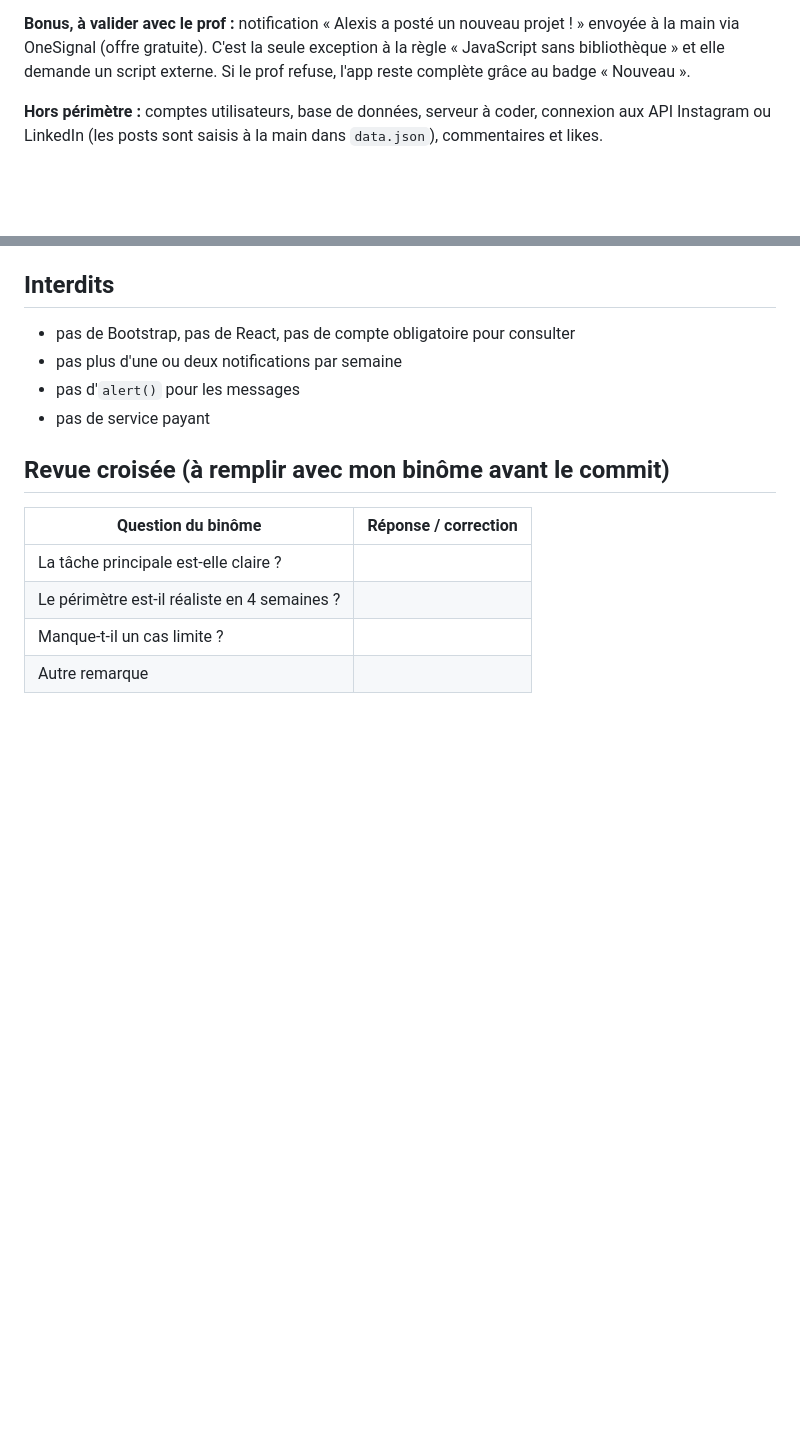
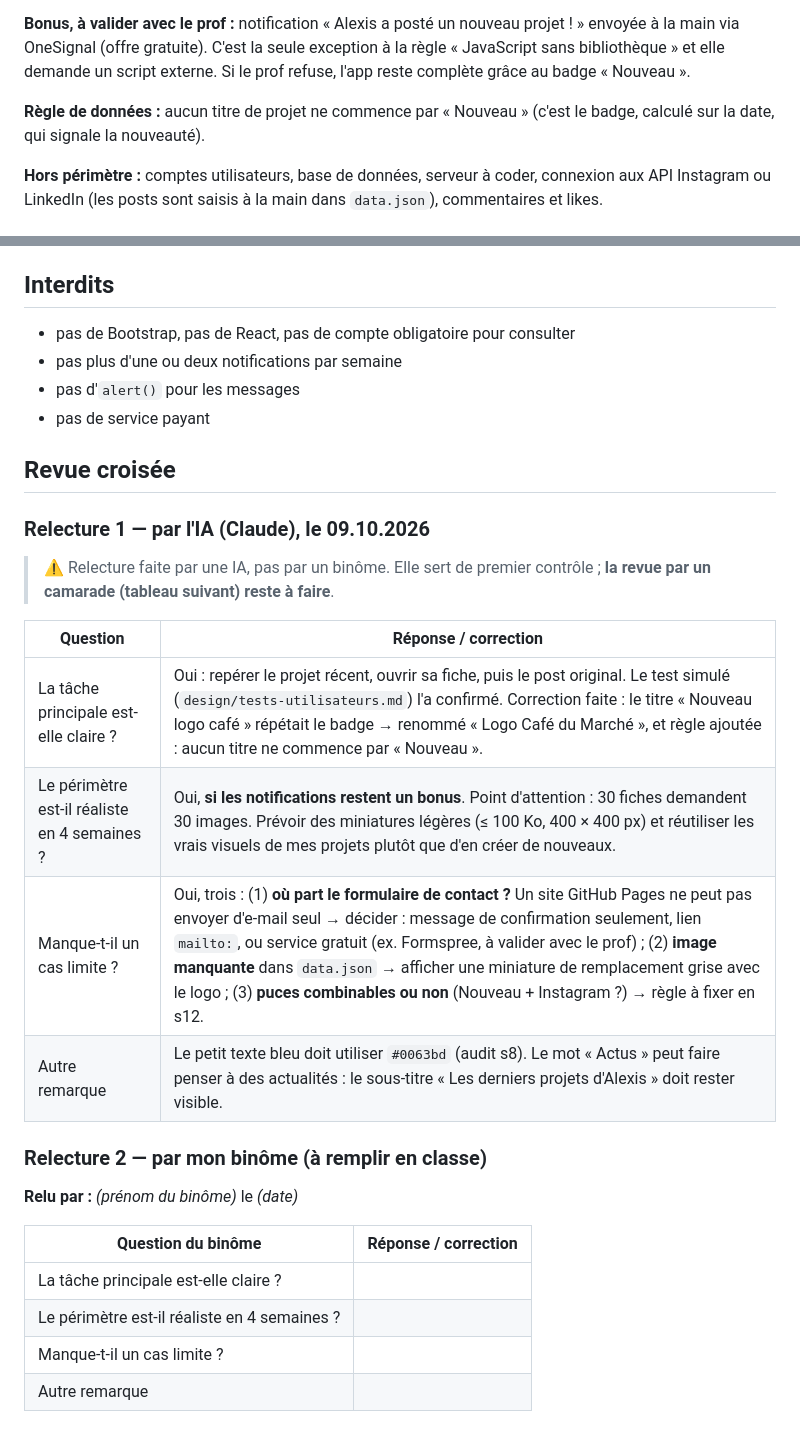
Before and after one commit to alexisfabre-ship-it/m291-alexis, a Markdown page: brief.md, 2 parts joined by grey strips. Rendered like a GitHub page; blank space fills up the shorter version.

Commit message:
Ajoute une relecture IA du brief (cas limites, périmètre) en attendant la revue du binôme

```diff
--- a/brief.md
+++ b/brief.md
@@ -20,6 +20,8 @@ Les recruteurs et clients en Suisse romande qui repèrent un jeune créatif rate
 6. Au moins 3 micro-interactions : carte qui s'enfonce au tap, puce active animée, bouton « Envoyé ✓ », skeleton pendant le chargement.
 
 **Bonus, à valider avec le prof :** notification « Alexis a posté un nouveau projet ! » envoyée à la main via OneSignal (offre gratuite). C'est la seule exception à la règle « JavaScript sans bibliothèque » et elle demande un script externe. Si le prof refuse, l'app reste complète grâce au badge « Nouveau ».
+
+**Règle de données :** aucun titre de projet ne commence par « Nouveau » (c'est le badge, calculé sur la date, qui signale la nouveauté).
 
 **Hors périmètre :** comptes utilisateurs, base de données, serveur à coder, connexion aux API Instagram ou LinkedIn (les posts sont saisis à la main dans `data.json`), commentaires et likes.
 
@@ -82,7 +84,22 @@ Polices : Gantari Bold (titres, interface) et Baskerville (sous-titres, descript
 - pas d'`alert()` pour les messages
 - pas de service payant
 
-## Revue croisée (à remplir avec mon binôme avant le commit)
+## Revue croisée
+
+### Relecture 1 — par l'IA (Claude), le 09.10.2026
+
+> ⚠️ Relecture faite par une IA, pas par un binôme. Elle sert de premier contrôle ; **la revue par un camarade (tableau suivant) reste à faire**.
+
+| Question | Réponse / correction |
+|---|---|
+| La tâche principale est-elle claire ? | Oui : repérer le projet récent, ouvrir sa fiche, puis le post original. Le test simulé (`design/tests-utilisateurs.md`) l'a confirmé. Correction faite : le titre « Nouveau logo café » répétait le badge → renommé « Logo Café du Marché », et règle ajoutée : aucun titre ne commence par « Nouveau ». |
+| Le périmètre est-il réaliste en 4 semaines ? | Oui, **si les notifications restent un bonus**. Point d'attention : 30 fiches demandent 30 images. Prévoir des miniatures légères (≤ 100 Ko, 400 × 400 px) et réutiliser les vrais visuels de mes projets plutôt que d'en créer de nouveaux. |
+| Manque-t-il un cas limite ? | Oui, trois : (1) **où part le formulaire de contact ?** Un site GitHub Pages ne peut pas envoyer d'e-mail seul → décider : message de confirmation seulement, lien `mailto:`, ou service gratuit (ex. Formspree, à valider avec le prof) ; (2) **image manquante** dans `data.json` → afficher une miniature de remplacement grise avec le logo ; (3) **puces combinables ou non** (Nouveau + Instagram ?) → règle à fixer en s12. |
+| Autre remarque | Le petit texte bleu doit utiliser `#0063bd` (audit s8). Le mot « Actus » peut faire penser à des actualités : le sous-titre « Les derniers projets d'Alexis » doit rester visible. |
+
+### Relecture 2 — par mon binôme (à remplir en classe)
+
+**Relu par :** _(prénom du binôme)_ le _(date)_
 
 | Question du binôme | Réponse / correction |
 |---|---|
```
